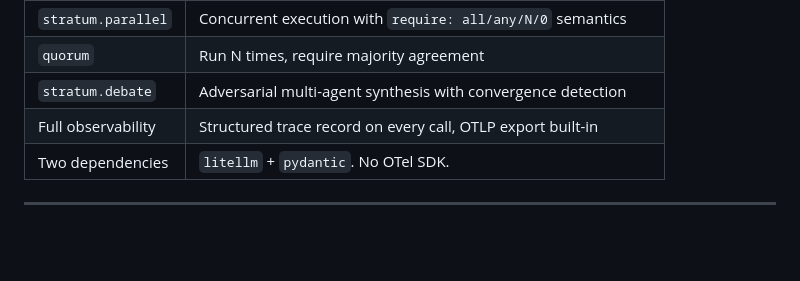
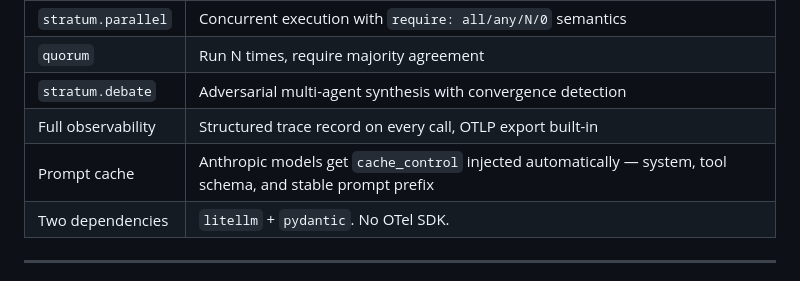
Before and after one commit to regression-io/stratum, a Markdown page: README.md, the part around the change. Drawn GitHub-style; blank space fills up the shorter version.

Commit message:
README: add prompt cache to features table

```diff
--- a/README.md
+++ b/README.md
@@ -124,6 +124,7 @@ async def process_ticket(text: str) -> Resolution:
 | `quorum` | Run N times, require majority agreement |
 | `stratum.debate` | Adversarial multi-agent synthesis with convergence detection |
 | Full observability | Structured trace record on every call, OTLP export built-in |
+| Prompt cache | Anthropic models get `cache_control` injected automatically — system, tool schema, and stable prompt prefix |
 | Two dependencies | `litellm` + `pydantic`. No OTel SDK. |
 
 ---
```
